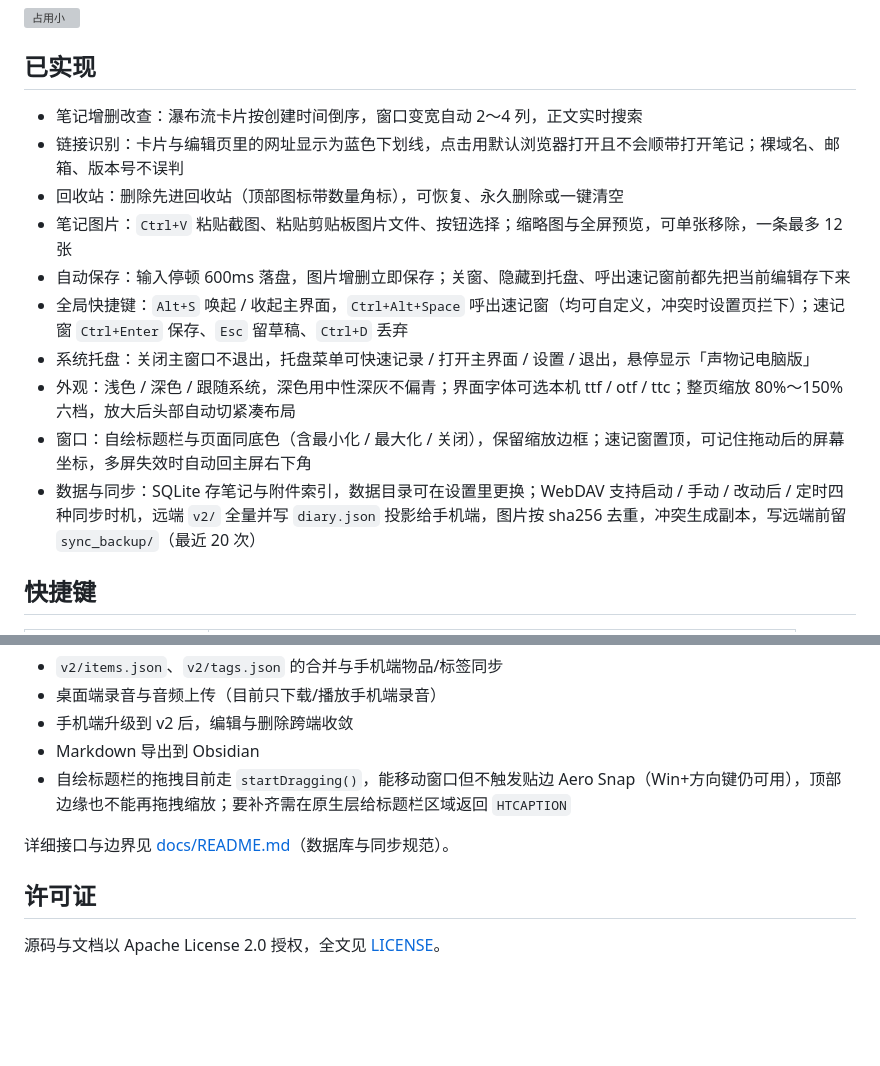
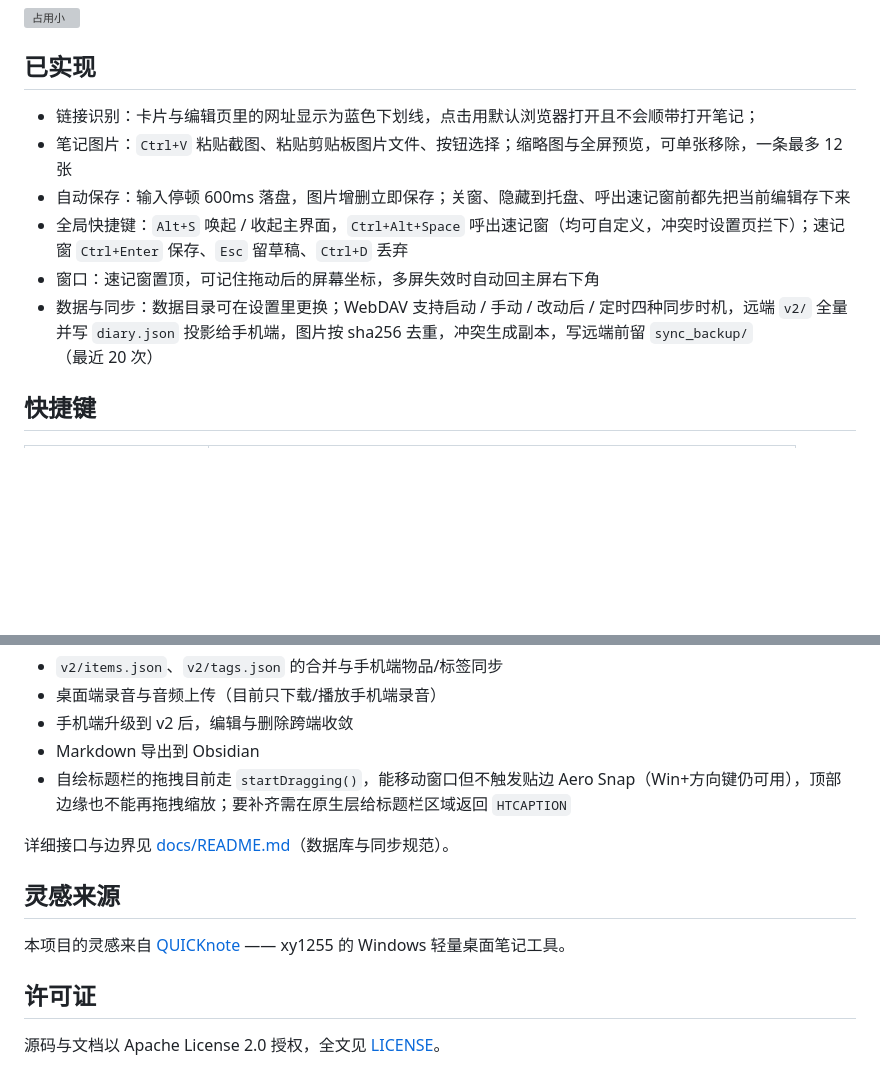
Before and after one commit to fantasyao/shengwuji-notes-desktop, a Markdown page: README.md, 2 parts joined by grey strips. Drawn GitHub-style; blank space fills up the shorter version; grey boxes are pictures that could not be loaded.

Commit message:
README 加「灵感来源」一节，注明本项目灵感来自 xy1255 的 QUICKnote（https://github.com/xy1255/QN_quick-note，Windows 轻量桌面笔记工具，描述取自该仓库自述）；位置放在 docs/README.md 指引之后、「许可证」之前。同时把上一版未提交的「已实现」精简一并入库：条目从 10 条压到 6 条，删掉的笔记增删改查、回收站、系统托盘、外观四条在上面的「功能概览」各有对应小节，保留的几条去掉重复描述只留行为本身，纯文档改动，未动代码

```diff
--- a/README.md
+++ b/README.md
@@ -36,16 +36,12 @@ Windows 上的轻量本地笔记客户端。支持本地增删改查，并可通
 
 ## 已实现
 
-- 笔记增删改查：瀑布流卡片按创建时间倒序，窗口变宽自动 2～4 列，正文实时搜索
-- 链接识别：卡片与编辑页里的网址显示为蓝色下划线，点击用默认浏览器打开且不会顺带打开笔记；裸域名、邮箱、版本号不误判
-- 回收站：删除先进回收站（顶部图标带数量角标），可恢复、永久删除或一键清空
+- 链接识别：卡片与编辑页里的网址显示为蓝色下划线，点击用默认浏览器打开且不会顺带打开笔记；
 - 笔记图片：`Ctrl+V` 粘贴截图、粘贴剪贴板图片文件、按钮选择；缩略图与全屏预览，可单张移除，一条最多 12 张
 - 自动保存：输入停顿 600ms 落盘，图片增删立即保存；关窗、隐藏到托盘、呼出速记窗前都先把当前编辑存下来
 - 全局快捷键：`Alt+S` 唤起 / 收起主界面，`Ctrl+Alt+Space` 呼出速记窗（均可自定义，冲突时设置页拦下）；速记窗 `Ctrl+Enter` 保存、`Esc` 留草稿、`Ctrl+D` 丢弃
-- 系统托盘：关闭主窗口不退出，托盘菜单可快速记录 / 打开主界面 / 设置 / 退出，悬停显示「声物记电脑版」
-- 外观：浅色 / 深色 / 跟随系统，深色用中性深灰不偏青；界面字体可选本机 ttf / otf / ttc；整页缩放 80%～150% 六档，放大后头部自动切紧凑布局
-- 窗口：自绘标题栏与页面同底色（含最小化 / 最大化 / 关闭），保留缩放边框；速记窗置顶，可记住拖动后的屏幕坐标，多屏失效时自动回主屏右下角
-- 数据与同步：SQLite 存笔记与附件索引，数据目录可在设置里更换；WebDAV 支持启动 / 手动 / 改动后 / 定时四种同步时机，远端 `v2/` 全量并写 `diary.json` 投影给手机端，图片按 sha256 去重，冲突生成副本，写远端前留 `sync_backup/`（最近 20 次）
+- 窗口：速记窗置顶，可记住拖动后的屏幕坐标，多屏失效时自动回主屏右下角
+- 数据与同步：数据目录可在设置里更换；WebDAV 支持启动 / 手动 / 改动后 / 定时四种同步时机，远端 `v2/` 全量并写 `diary.json` 投影给手机端，图片按 sha256 去重，冲突生成副本，写远端前留 `sync_backup/`（最近 20 次）
 
 ## 快捷键
 
@@ -151,6 +147,10 @@ flutter run -d windows
 
 详细接口与边界见 [docs/README.md](docs/README.md)（数据库与同步规范）。
 
+## 灵感来源
+
+本项目的灵感来自 [QUICKnote](https://github.com/xy1255/QN_quick-note) —— xy1255 的 Windows 轻量桌面笔记工具。
+
 ## 许可证
 
 源码与文档以 Apache License 2.0 授权，全文见 [LICENSE](LICENSE)。
```
